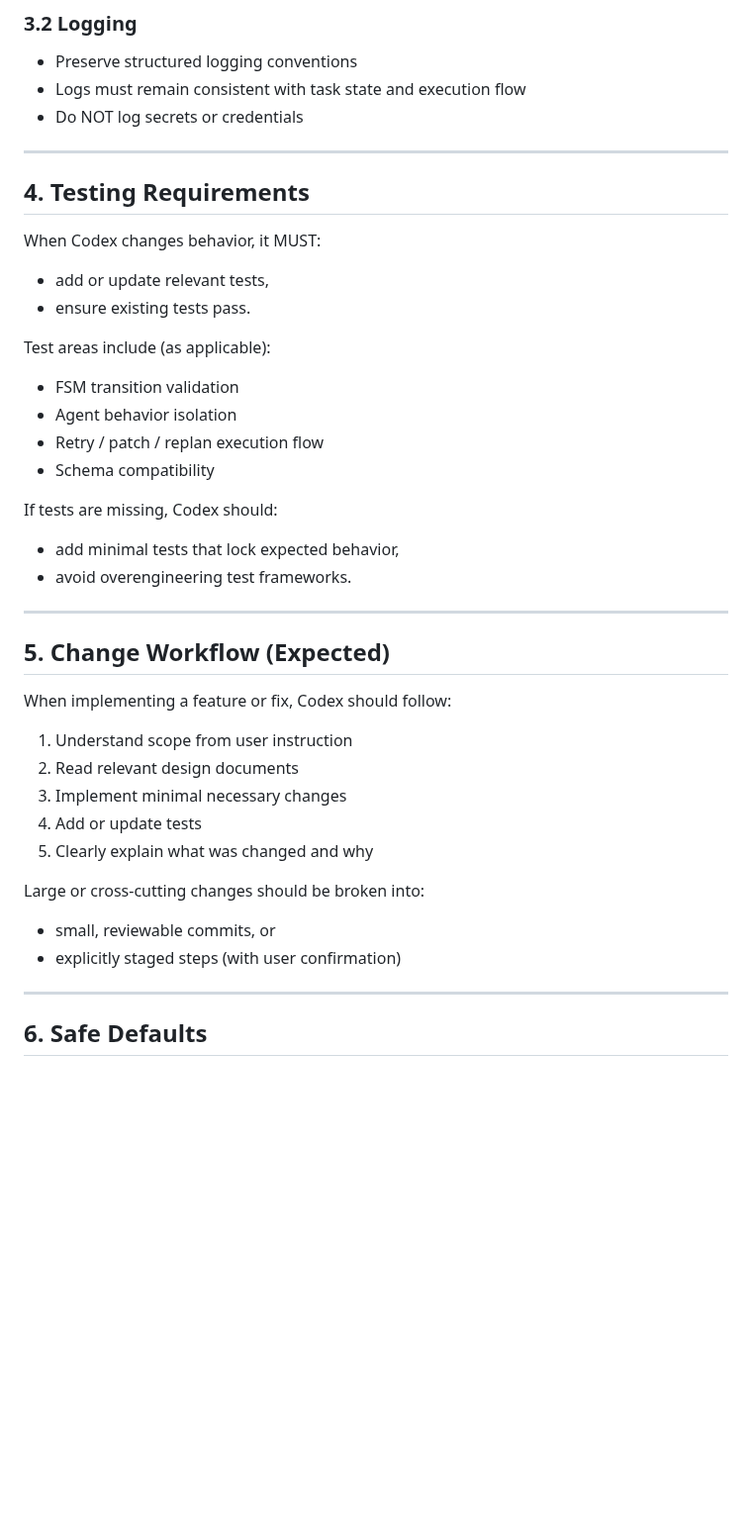
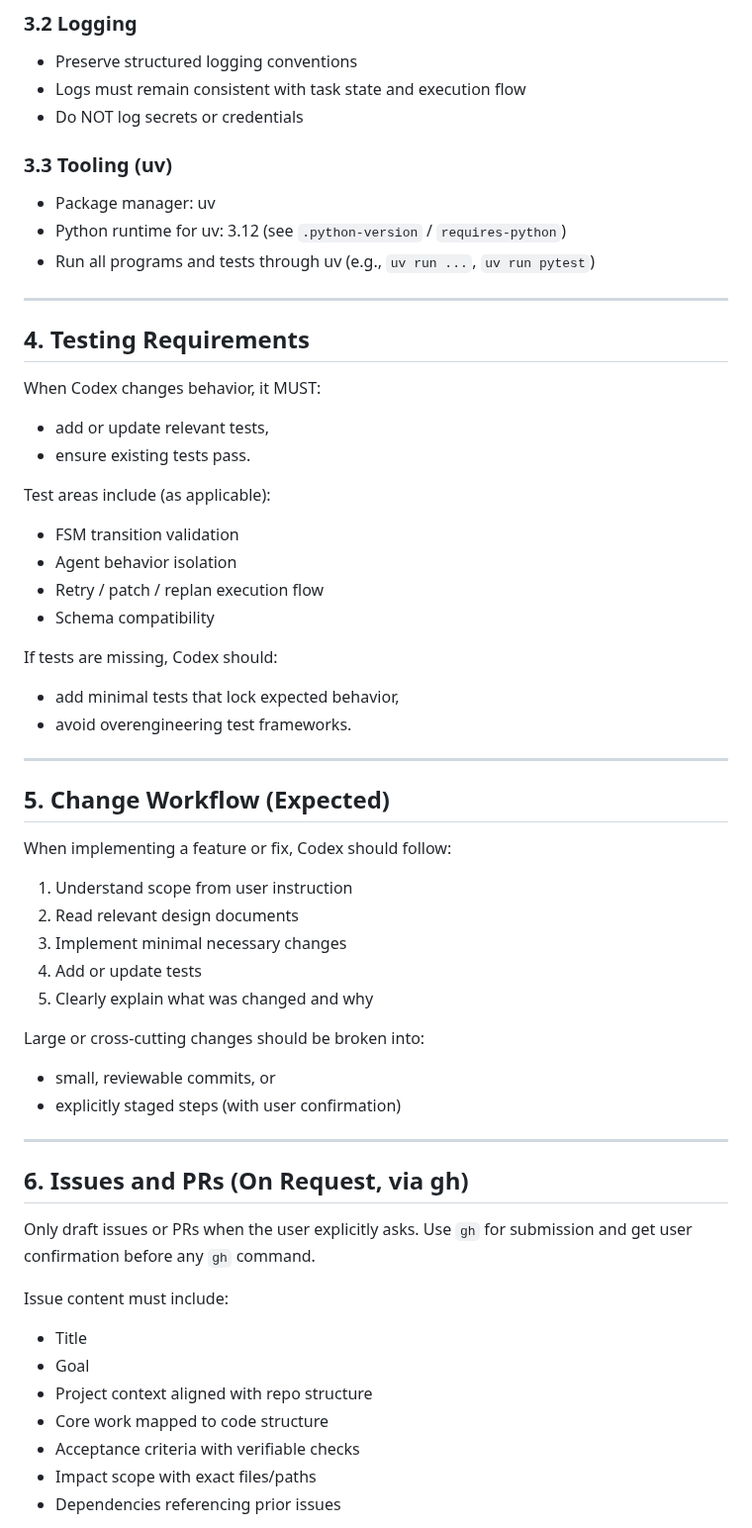
Before and after one commit to Yuri-Kon/thesis-project, a Markdown page: AGENTS.md, the part around one of its changes. Shown at 99% size. GitHub-like rendering; blank space fills up the shorter version.

Commit message:
chore(AGENTS): 修改AGENTS.md, 新增对于 issue和PR 的约束

```diff
--- a/AGENTS.md
+++ b/AGENTS.md
@@ -73,40 +80,64 @@ Codex MUST stop and ask for confirmation.
 - Logs must remain consistent with task state and execution flow
 - Do NOT log secrets or credentials
 
----
+### 3.3 Tooling (uv)
+
+- Package manager: uv
+- Python runtime for uv: 3.12 (see `.python-version` / `requires-python`)
+- Run all programs and tests through uv (e.g., `uv run ...`, `uv run pytest`)
+
+______________________________________________________________________
 
 ## 4. Testing Requirements
 
 When Codex changes behavior, it MUST:
+
 - add or update relevant tests,
 - ensure existing tests pass.
 
 Test areas include (as applicable):
+
 - FSM transition validation
 - Agent behavior isolation
 - Retry / patch / replan execution flow
 - Schema compatibility
 
 If tests are missing, Codex should:
+
 - add minimal tests that lock expected behavior,
 - avoid overengineering test frameworks.
 
----
+______________________________________________________________________
 
 ## 5. Change Workflow (Expected)
 
 When implementing a feature or fix, Codex should follow:
 
 1. Understand scope from user instruction
-2. Read relevant design documents
-3. Implement minimal necessary changes
-4. Add or update tests
-5. Clearly explain what was changed and why
+1. Read relevant design documents
+1. Implement minimal necessary changes
+1. Add or update tests
+1. Clearly explain what was changed and why
 
 Large or cross-cutting changes should be broken into:
+
 - small, reviewable commits, or
 - explicitly staged steps (with user confirmation)
 
----
+______________________________________________________________________
 
-## 6. Safe Defaults
+## 6. Issues and PRs (On Request, via gh)
+
+Only draft issues or PRs when the user explicitly asks.
+Use `gh` for submission and get user confirmation before any `gh` command.
+
+Issue content must include:
+
+- Title
+- Goal
+- Project context aligned with repo structure
+- Core work mapped to code structure
+- Acceptance criteria with verifiable checks
+- Impact scope with exact files/paths
+- Dependencies referencing prior issues
+
```
Also changed, not shown: other parts of AGENTS.md (+36 -14 lines).
